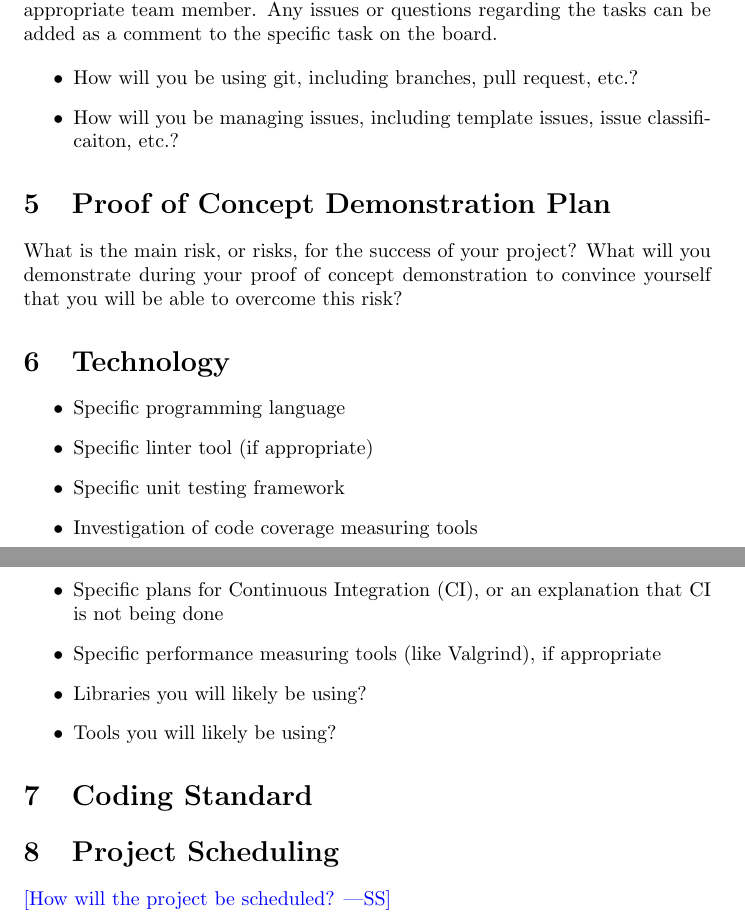
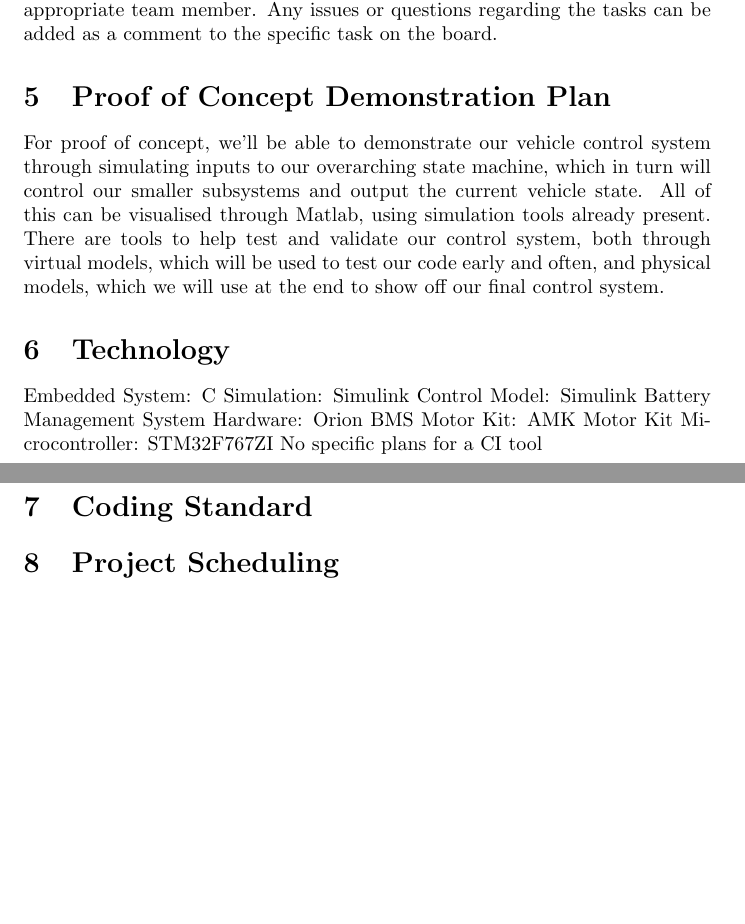
Before and after one commit to Dharakverma/vehicle_control_system, a LaTeX document (docs/DevelopmentPlan/DevelopmentPlan.tex): two parts of pages 3 and 4 of 4, joined at a grey line, cut so that both start at the same text, the shorter picture padded with empty space. Compiled offline with pdfLaTeX.

Commit message:
Fix Dev Plan

```diff
--- a/docs/DevelopmentPlan/DevelopmentPlan.tex
+++ b/docs/DevelopmentPlan/DevelopmentPlan.tex
@@ -89,37 +89,29 @@ upcoming week (and potentially beyond), Tasks will then be assigned to the
 appropriate team member. Any issues or questions regarding the tasks can be
 added as a comment to the specific task on the board.
 
-\begin{itemize}
-	\item How will you be using git, including branches, pull request, etc.?
-	\item How will you be managing issues, including template issues, issue
-	classificaiton, etc.?
-\end{itemize}
-
 \section{Proof of Concept Demonstration Plan}
 
-What is the main risk, or risks, for the success of your project?  What will you
-demonstrate during your proof of concept demonstration to convince yourself that
-you will be able to overcome this risk?
+For proof of concept, we’ll be able to demonstrate our vehicle control
+system through simulating inputs to our overarching state machine, which in
+turn will control our smaller subsystems and output the current vehicle state.
+All of this can be visualised through Matlab, using simulation tools already
+present. There are tools to help test and validate our control system, both
+through virtual models, which will be used to test our code early and often,
+and physical models, which we will use at the end to show off our final
+control system.
+
 
 \section{Technology}
-
-\begin{itemize}
-\item Specific programming language
-\item Specific linter tool (if appropriate)
-\item Specific unit testing framework
-\item Investigation of code coverage measuring tools
-\item Specific plans for Continuous Integration (CI), or an explanation that CI
-  is not being done
-\item Specific performance measuring tools (like Valgrind), if
-  appropriate
-\item Libraries you will likely be using?
-\item Tools you will likely be using?
-\end{itemize}
+Embedded System: C
+Simulation: Simulink
+Control Model: Simulink
+Battery Management System Hardware: Orion BMS
+Motor Kit: AMK Motor Kit
+Microcontroller: STM32F767ZI
+No specific plans for a CI tool
 
 \section{Coding Standard}
 
 \section{Project Scheduling}
 
-\wss{How will the project be scheduled?}
-
 \end{document}
```
